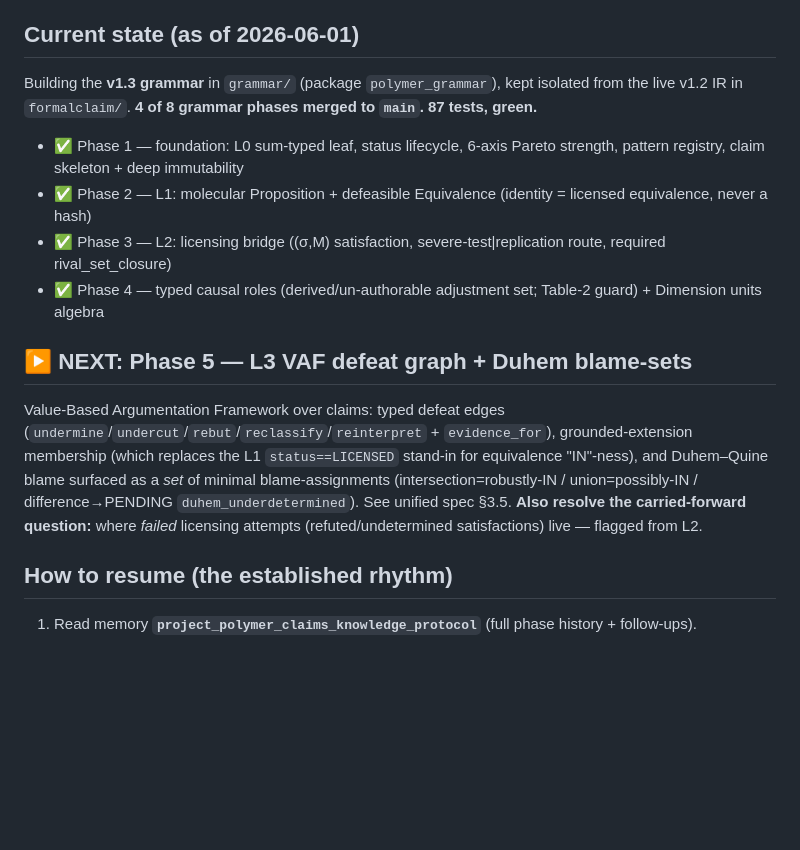
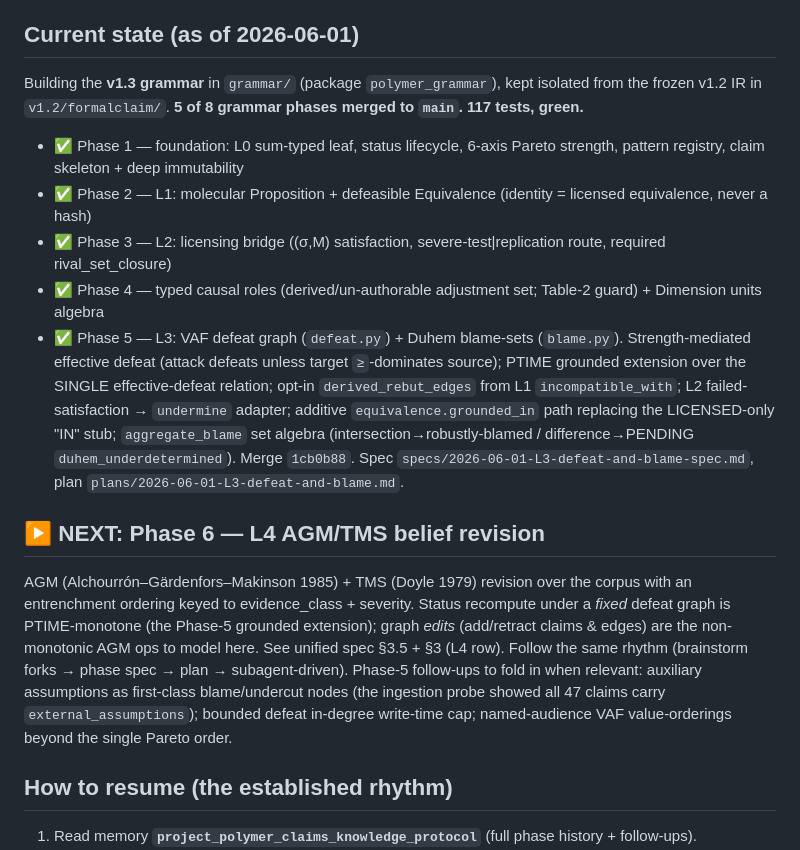
Before and after one commit to beldez01/polymer-claims, a Markdown page: docs/superpowers/CONTINUE.md, the part around the change. GitHub-like rendering; blank space fills up the shorter version.

```diff
--- a/docs/superpowers/CONTINUE.md
+++ b/docs/superpowers/CONTINUE.md
@@ -7,22 +7,24 @@
 ## Current state (as of 2026-06-01)
 
 Building the **v1.3 grammar** in `grammar/` (package `polymer_grammar`), kept isolated from
-the live v1.2 IR in `formalclaim/`. **4 of 8 grammar phases merged to `main`. 87 tests, green.**
+the frozen v1.2 IR in `v1.2/formalclaim/`. **5 of 8 grammar phases merged to `main`. 117 tests, green.**
 
 - ✅ Phase 1 — foundation: L0 sum-typed leaf, status lifecycle, 6-axis Pareto strength, pattern registry, claim skeleton + deep immutability
 - ✅ Phase 2 — L1: molecular Proposition + defeasible Equivalence (identity = licensed equivalence, never a hash)
 - ✅ Phase 3 — L2: licensing bridge ((σ,M) satisfaction, severe-test|replication route, required rival_set_closure)
 - ✅ Phase 4 — typed causal roles (derived/un-authorable adjustment set; Table-2 guard) + Dimension units algebra
+- ✅ Phase 5 — L3: VAF defeat graph (`defeat.py`) + Duhem blame-sets (`blame.py`). Strength-mediated effective defeat (attack defeats unless target `≥`-dominates source); PTIME grounded extension over the SINGLE effective-defeat relation; opt-in `derived_rebut_edges` from L1 `incompatible_with`; L2 failed-satisfaction → `undermine` adapter; additive `equivalence.grounded_in` path replacing the LICENSED-only "IN" stub; `aggregate_blame` set algebra (intersection→robustly-blamed / difference→PENDING `duhem_underdetermined`). Merge `1cb0b88`. Spec `specs/2026-06-01-L3-defeat-and-blame-spec.md`, plan `plans/2026-06-01-L3-defeat-and-blame.md`.
 
-## ▶ NEXT: Phase 5 — L3 VAF defeat graph + Duhem blame-sets
+## ▶ NEXT: Phase 6 — L4 AGM/TMS belief revision
 
-Value-Based Argumentation Framework over claims: typed defeat edges
-(`undermine`/`undercut`/`rebut`/`reclassify`/`reinterpret` + `evidence_for`), grounded-extension
-membership (which replaces the L1 `status==LICENSED` stand-in for equivalence "IN"-ness), and
-Duhem–Quine blame surfaced as a *set* of minimal blame-assignments (intersection=robustly-IN /
-union=possibly-IN / difference→PENDING `duhem_underdetermined`). See unified spec §3.5.
-**Also resolve the carried-forward question:** where *failed* licensing attempts
-(refuted/undetermined satisfactions) live — flagged from L2.
+AGM (Alchourrón–Gärdenfors–Makinson 1985) + TMS (Doyle 1979) revision over the corpus with an
+entrenchment ordering keyed to evidence_class + severity. Status recompute under a *fixed* defeat
+graph is PTIME-monotone (the Phase-5 grounded extension); graph *edits* (add/retract claims & edges)
+are the non-monotonic AGM ops to model here. See unified spec §3.5 + §3 (L4 row). Follow the same
+rhythm (brainstorm forks → phase spec → plan → subagent-driven). Phase-5 follow-ups to fold in when
+relevant: auxiliary assumptions as first-class blame/undercut nodes (the ingestion probe showed all 47
+claims carry `external_assumptions`); bounded defeat in-degree write-time cap; named-audience VAF
+value-orderings beyond the single Pareto order.
 
 ## How to resume (the established rhythm)
 
```
Also changed, not shown: README.md (+9 -5 lines), 1 other file.
